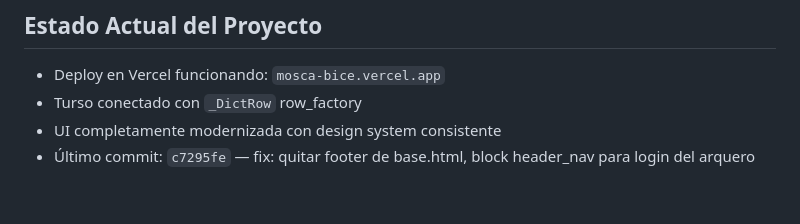
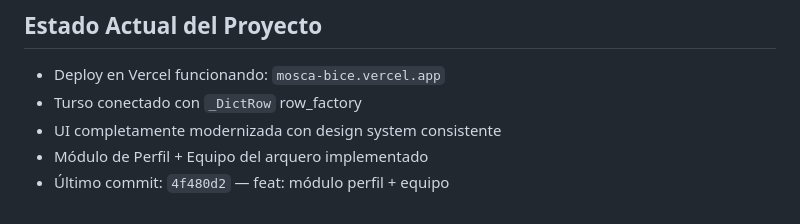
Before and after one commit to fcampo992/Mosca, a Markdown page: .kiro/steering/steering.md, the part around the change. Drawn GitHub-style.

Commit message:
docs: actualizar steering con modulo perfil+equipo y commit actual

```diff
--- a/.kiro/steering/steering.md
+++ b/.kiro/steering/steering.md
@@ -241,4 +241,5 @@ club_settings  (id, club_name, hero_title, hero_subtitle, ticker_text, color_fro
 - Deploy en Vercel funcionando: `mosca-bice.vercel.app`
 - Turso conectado con `_DictRow` row_factory
 - UI completamente modernizada con design system consistente
-- Último commit: `c7295fe` — fix: quitar footer de base.html, block header_nav para login del arquero
+- Módulo de Perfil + Equipo del arquero implementado
+- Último commit: `4f480d2` — feat: módulo perfil + equipo
```
